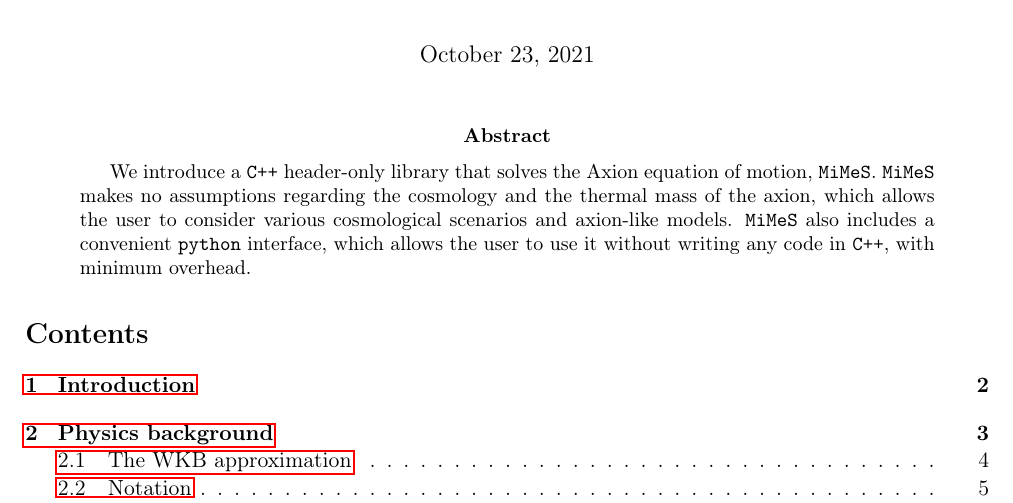
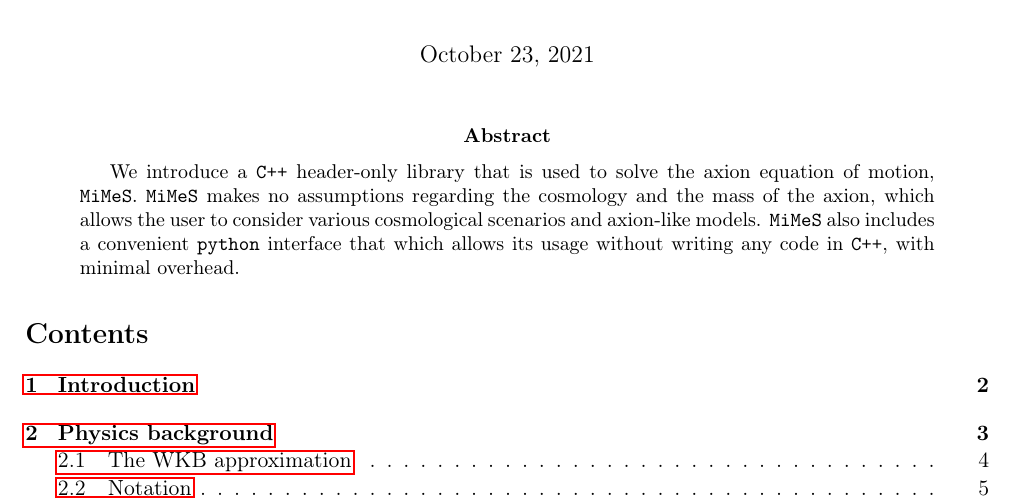
Before and after one commit to dkaramit/MiMeS, a LaTeX paper (Documentation/Tex/MiMeS.tex): part of page 1 of 44, cut so that both start at the same text. Compiled offline with pdfLaTeX.

Commit message:
final corrections

```diff
--- a/Documentation/Tex/MiMeS.tex
+++ b/Documentation/Tex/MiMeS.tex
@@ -51,10 +51,10 @@
 
 
 \begin{abstract}
-	We introduce a \CPP header-only library that solves the Axion equation of motion, \mimes.
-	\mimes makes no assumptions regarding the cosmology and the thermal mass of the axion, which allows the user
+	We introduce a \CPP header-only library that is used to solve the axion equation of motion, \mimes.
+	\mimes makes no assumptions regarding the cosmology and the mass of the axion, which allows the user
 	to consider various cosmological scenarios and axion-like models.
-	\mimes also includes a convenient \PY interface, which allows the user to use it without writing any code in \CPP, with minimum overhead.
+	\mimes also includes a convenient \PY interface that which allows its usage without writing any code in \CPP, with minimal overhead.
 \end{abstract}
 
 
```
